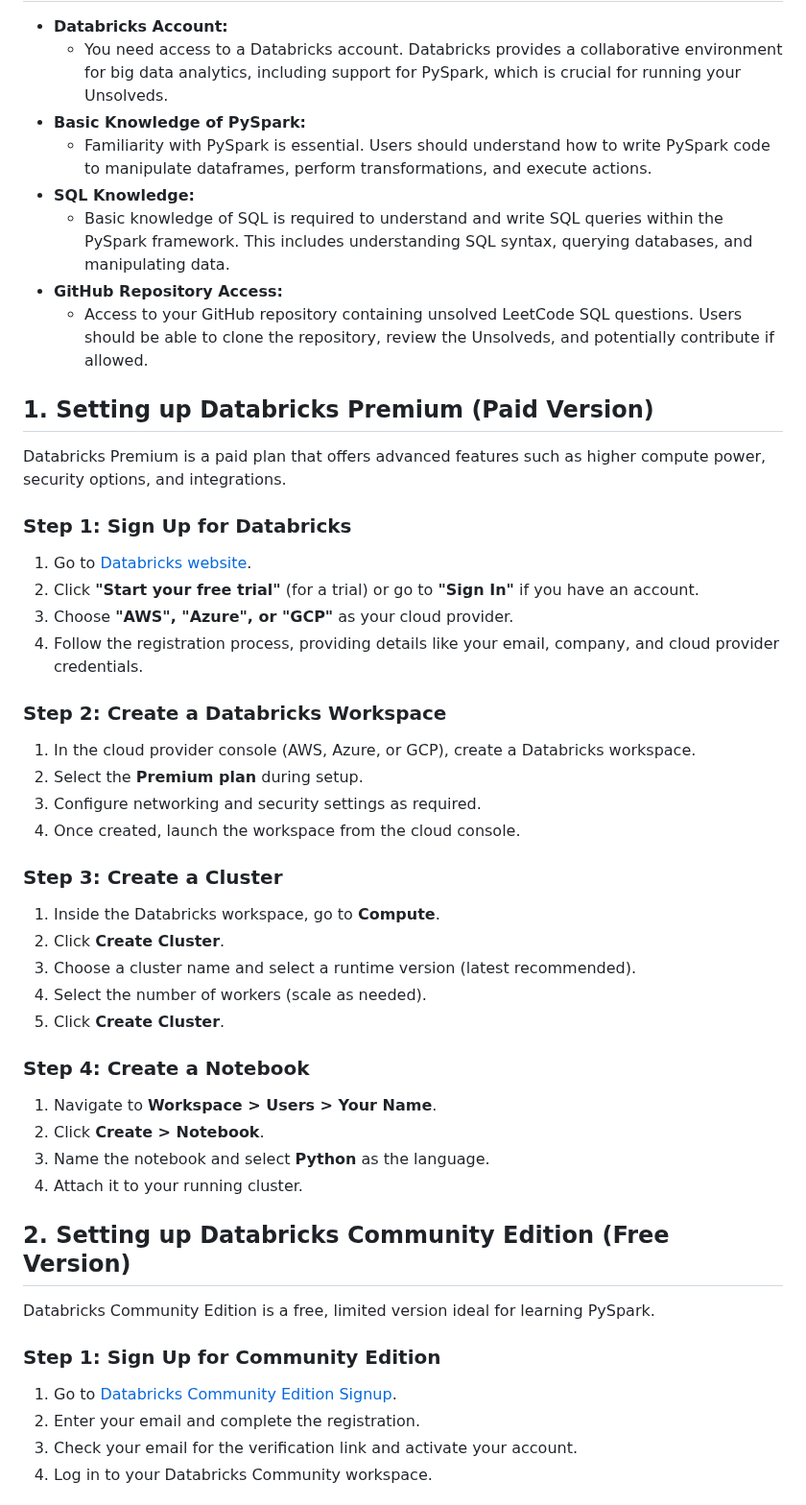
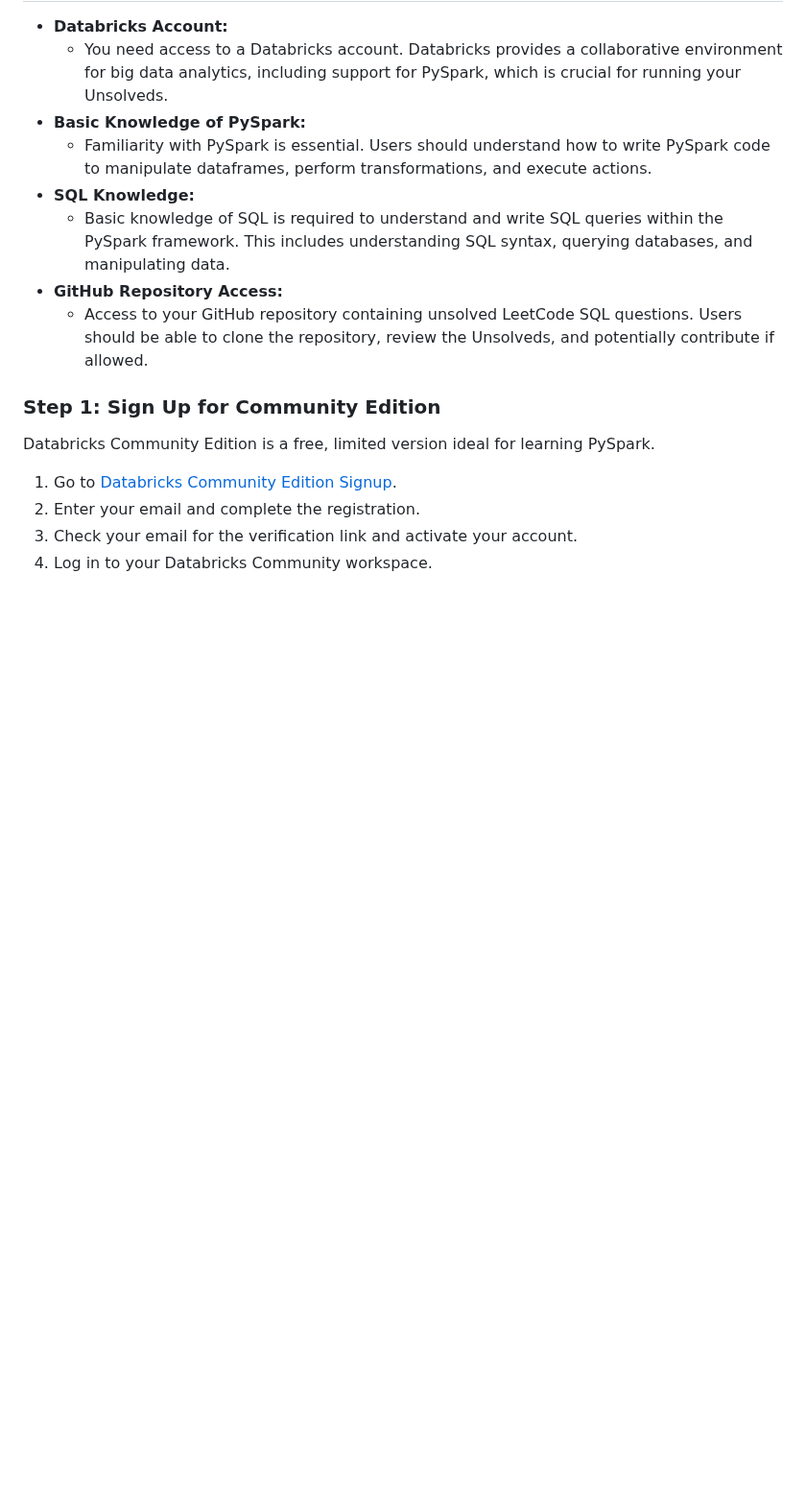
Before and after one commit to bitoollearner/leetcode-pyspark, a Markdown page: README.md, the part around one of its changes. Shown at 96% size. GitHub-like rendering; blank space fills up the shorter version.

```diff
--- a/README.md
+++ b/README.md
@@ -32,38 +32,8 @@ All Unsolveds in this notebook are implemented using **PySpark** to ensure consi
    - Access to your GitHub repository containing unsolved LeetCode SQL questions. Users should be able to clone the repository, review the Unsolveds, and potentially contribute if allowed.
 
 
-## **1. Setting up Databricks Premium (Paid Version)**
-Databricks Premium is a paid plan that offers advanced features such as higher compute power, security options, and integrations.
-
-### **Step 1: Sign Up for Databricks**
-1. Go to [Databricks website](https://databricks.com/).
-2. Click **"Start your free trial"** (for a trial) or go to **"Sign In"** if you have an account.
-3. Choose **"AWS", "Azure", or "GCP"** as your cloud provider.
-4. Follow the registration process, providing details like your email, company, and cloud provider credentials.
-
-### **Step 2: Create a Databricks Workspace**
-1. In the cloud provider console (AWS, Azure, or GCP), create a Databricks workspace.
-2. Select the **Premium plan** during setup.
-3. Configure networking and security settings as required.
-4. Once created, launch the workspace from the cloud console.
-
-### **Step 3: Create a Cluster**
-1. Inside the Databricks workspace, go to **Compute**.
-2. Click **Create Cluster**.
-3. Choose a cluster name and select a runtime version (latest recommended).
-4. Select the number of workers (scale as needed).
-5. Click **Create Cluster**.
-
-### **Step 4: Create a Notebook**
-1. Navigate to **Workspace > Users > Your Name**.
-2. Click **Create > Notebook**.
-3. Name the notebook and select **Python** as the language.
-4. Attach it to your running cluster.
-
-## **2. Setting up Databricks Community Edition (Free Version)**
+### **Step 1: Sign Up for Community Edition**
 Databricks Community Edition is a free, limited version ideal for learning PySpark.
-
-### **Step 1: Sign Up for Community Edition**
 1. Go to [Databricks Community Edition Signup](https://community.cloud.databricks.com/).
 2. Enter your email and complete the registration.
 3. Check your email for the verification link and activate your account.
```
Also changed, not shown: other parts of README.md (+8 -76 lines).
